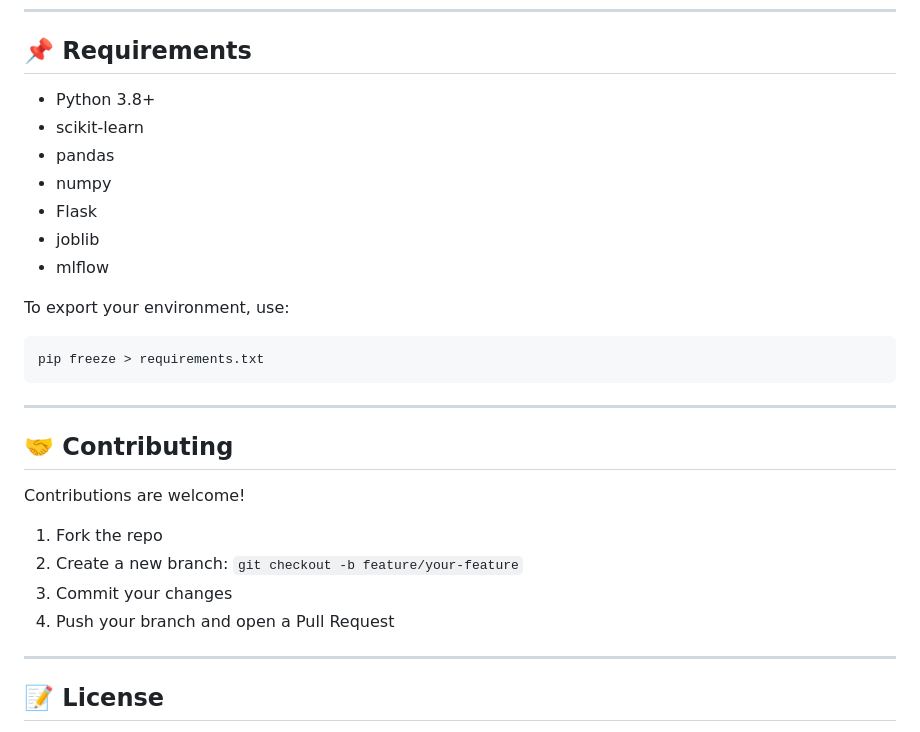
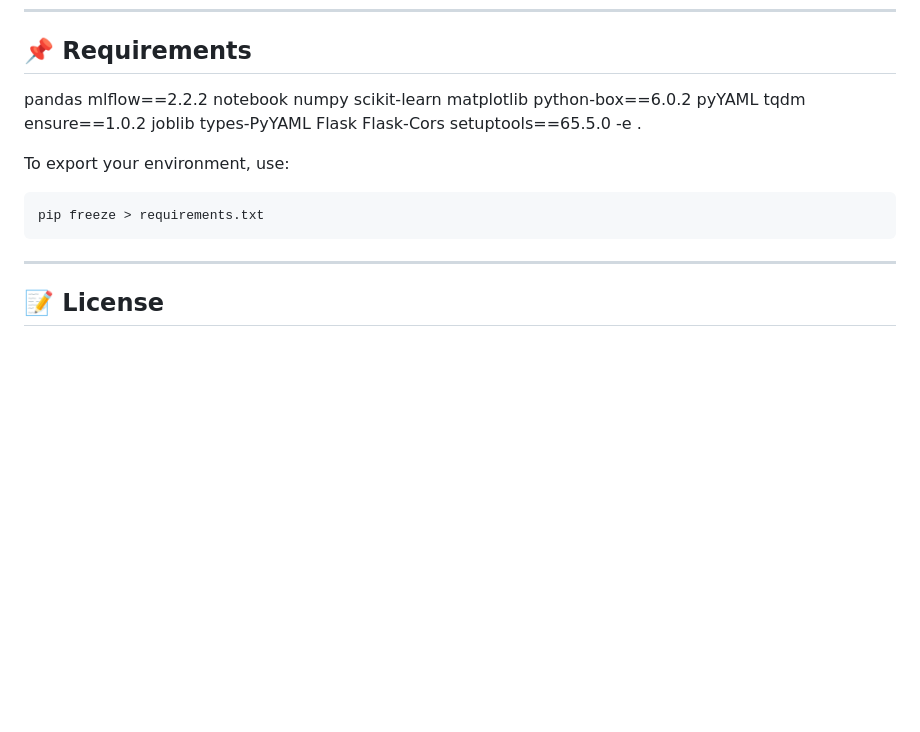
Before and after one commit to Sarang9Gupta/MLops-Data-Science-Project, a Markdown page: README.md, the part around the change. GitHub-like rendering; blank space fills up the shorter version.

````diff
--- a/README.md
+++ b/README.md
@@ -128,30 +128,28 @@ MLflow is used for:
 
 ## 📌 Requirements
 
-- Python 3.8+
-- scikit-learn
-- pandas
-- numpy
-- Flask
-- joblib
-- mlflow
+pandas
+mlflow==2.2.2
+notebook
+numpy
+scikit-learn
+matplotlib
+python-box==6.0.2
+pyYAML
+tqdm
+ensure==1.0.2
+joblib
+types-PyYAML
+Flask
+Flask-Cors
+setuptools==65.5.0
+-e .
 
 To export your environment, use:
 
 ```bash
 pip freeze > requirements.txt
 ```
-
----
-
-## 🤝 Contributing
-
-Contributions are welcome!
-
-1. Fork the repo
-2. Create a new branch: `git checkout -b feature/your-feature`
-3. Commit your changes
-4. Push your branch and open a Pull Request
 
 ---
 
````
